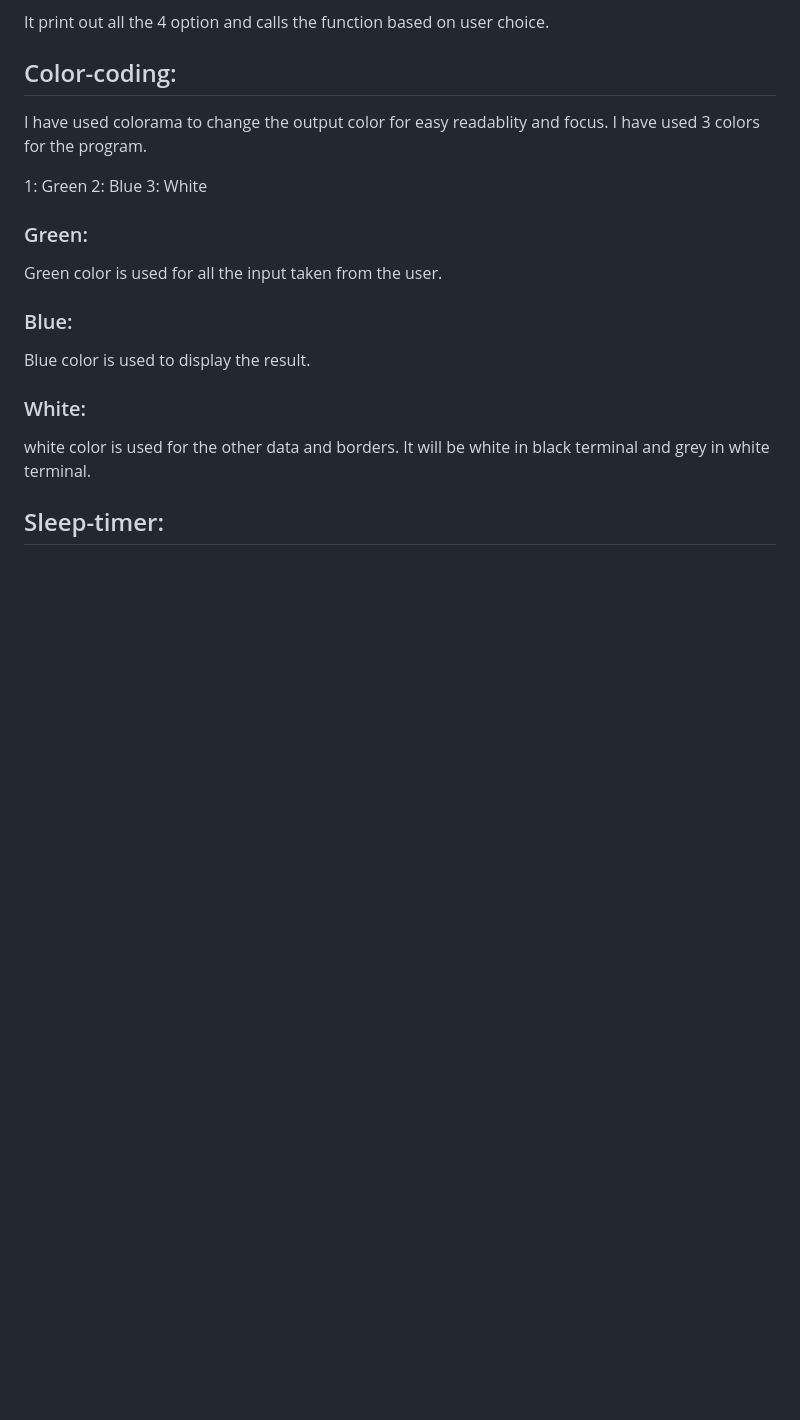
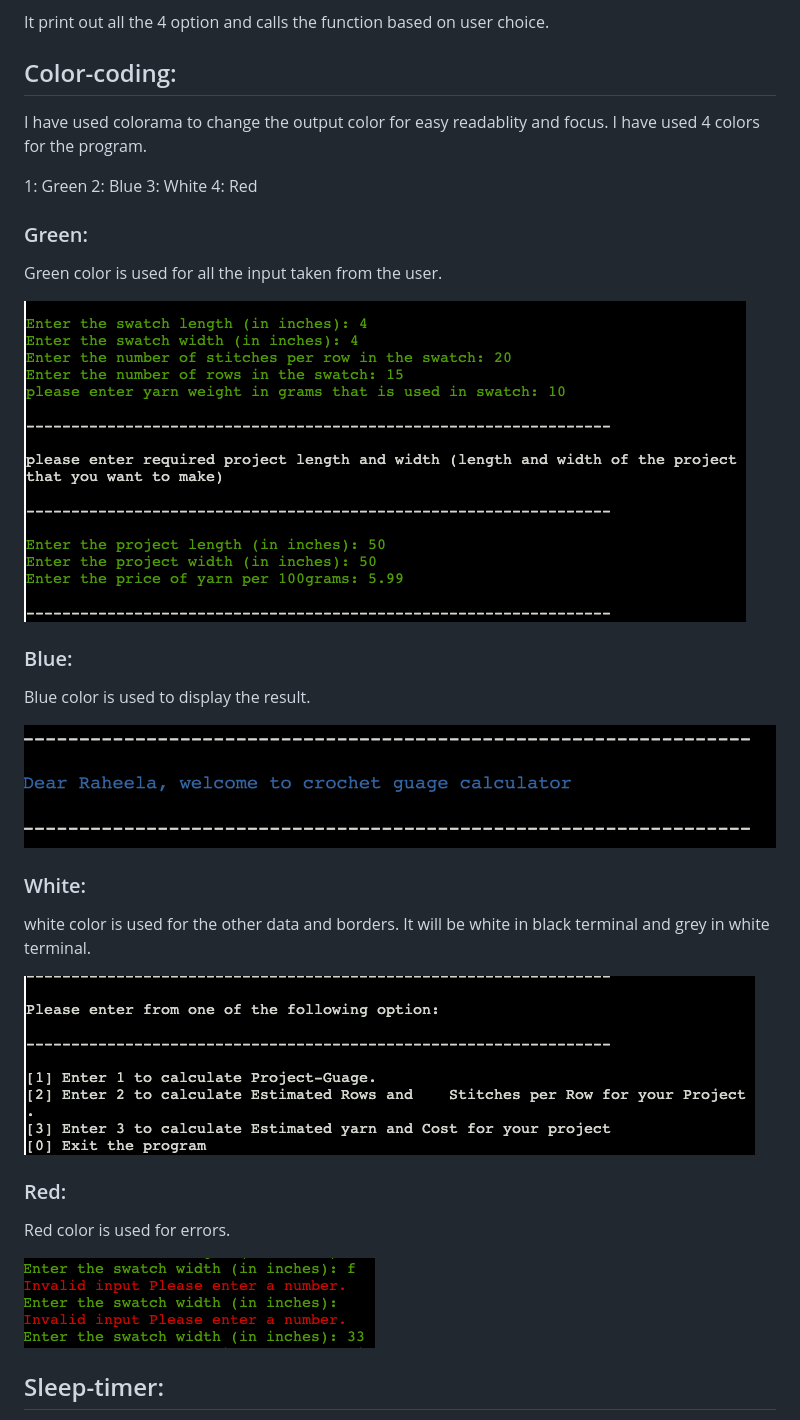
Before and after one commit to raheelaahmed/guage-calculator, a Markdown page: README.md, the part around the change. GitHub-like rendering; blank space fills up the shorter version.

Commit message:
add screenshots for colors coding

```diff
--- a/README.md
+++ b/README.md
@@ -157,24 +157,37 @@ It print out all the 4 option and calls the function based on user choice.
 
 ## Color-coding:
 
-I have used colorama to change the output color for easy readablity and focus. I have used 3 colors for the program.
+I have used colorama to change the output color for easy readablity and focus. I have used 4 colors for the program.
 
 1: Green
 2: Blue
 3: White
+4: Red
 
 ### Green:
 
 Green color is used for all the input taken from the user.
+
+![](documents/images/user-input.png)
 
 
 ### Blue:
 
 Blue color is used to display the result.
 
+![](documents/images/welcome.png)
+
 ### White:
 
 white color is used for the other data and borders. It will be white in black terminal and grey in white terminal.
+
+![](documents/images/options.png)
+
+### Red:
+
+Red color is used for errors.
+
+![](documents/images/number-error.png)
 
 
 ## Sleep-timer:
```
